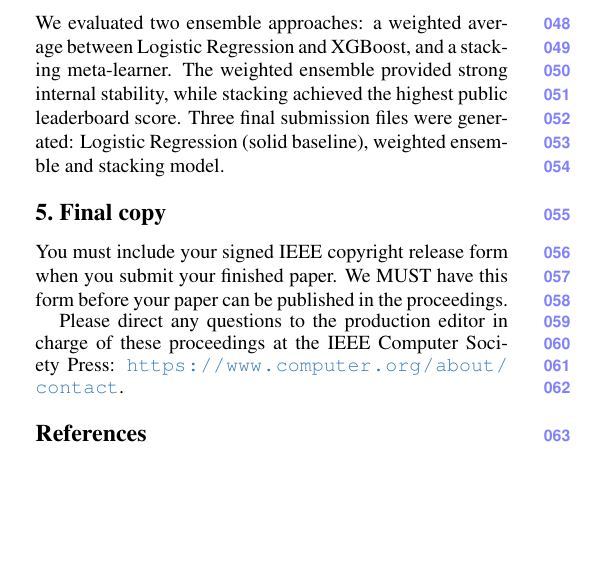
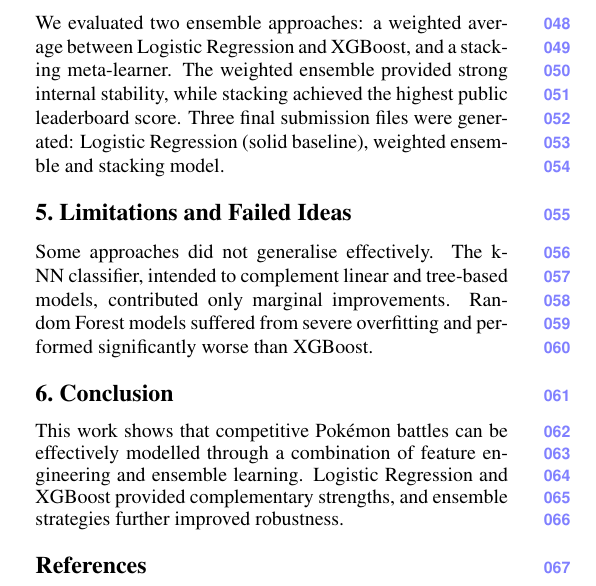
Before and after one commit to saramariasecreti/fds-pokemon-Log-karp-Crew, a LaTeX paper (main.tex, which reads sec/3_finalcopy.tex): part of one column of the page, cut so that both start at the same text, the shorter picture padded with empty space. Compiled offline with pdfLaTeX; a missing bibliography style is replaced by a similar one.

Commit message:
Update 3_finalcopy.tex

```diff
--- a/sec/3_finalcopy.tex
+++ b/sec/3_finalcopy.tex
@@ -1,7 +1,7 @@
-\section{Final copy}
+\section{Limitations and Failed Ideas}
 
-You must include your signed IEEE copyright release form when you submit your finished paper.
-We MUST have this form before your paper can be published in the proceedings.
+Some approaches did not generalise effectively. The k-NN classifier, intended to complement linear and tree-based models, contributed only marginal improvements. Random Forest models suffered from severe overfitting and performed significantly worse than XGBoost.
 
-Please direct any questions to the production editor in charge of these proceedings at the IEEE Computer Society Press:
-\url{https://www.computer.org/about/contact}.
+\section{Conclusion}
+
+This work shows that competitive Pokémon battles can be effectively modelled through a combination of feature engineering and ensemble learning. Logistic Regression and XGBoost provided complementary strengths, and ensemble strategies further improved robustness.
```
